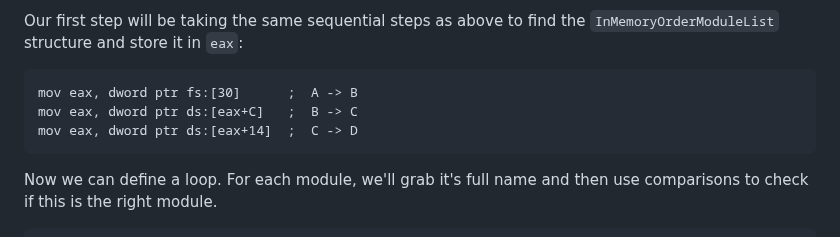
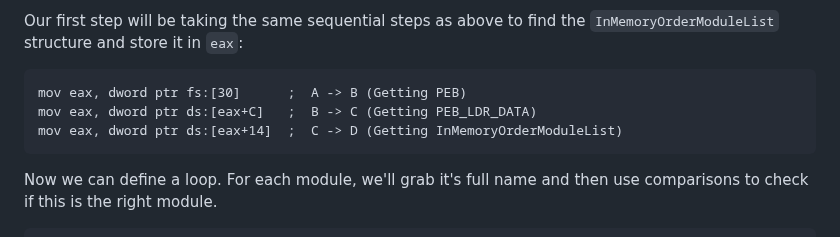
Before and after one commit to Cyanox62/pages, a Markdown page: page.md, the part around the change. GitHub-like rendering.

````diff
--- a/page.md
+++ b/page.md
@@ -546,9 +546,9 @@ Now that we understand how to get our module base address, let's start construct
 
 Our first step will be taking the same sequential steps as above to find the `InMemoryOrderModuleList` structure and store it in `eax`:
 ```asm
-mov eax, dword ptr fs:[30]      ;  A -> B
-mov eax, dword ptr ds:[eax+C]   ;  B -> C
-mov eax, dword ptr ds:[eax+14]  ;  C -> D
+mov eax, dword ptr fs:[30]      ;  A -> B (Getting PEB)
+mov eax, dword ptr ds:[eax+C]   ;  B -> C (Getting PEB_LDR_DATA)
+mov eax, dword ptr ds:[eax+14]  ;  C -> D (Getting InMemoryOrderModuleList)
 ```
 
 Now we can define a loop. For each module, we'll grab it's full name and then use comparisons to check if this is the right module.
````
